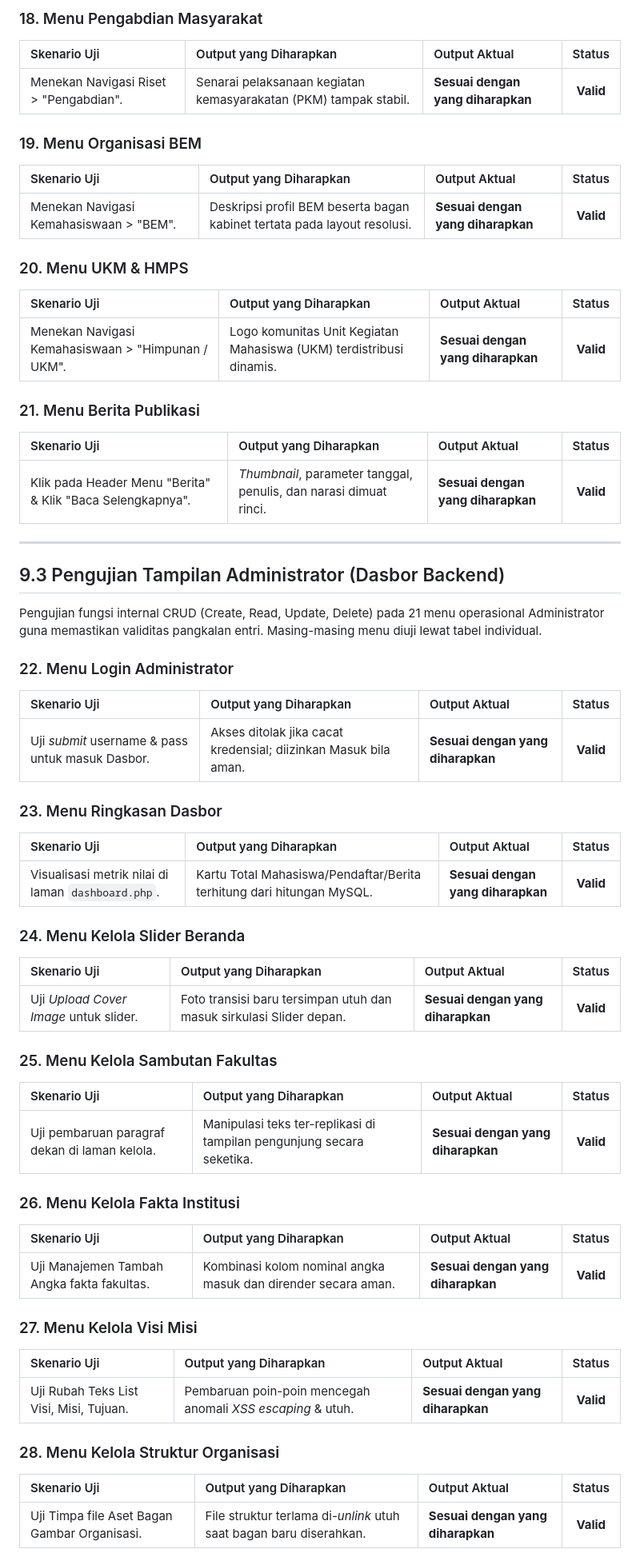
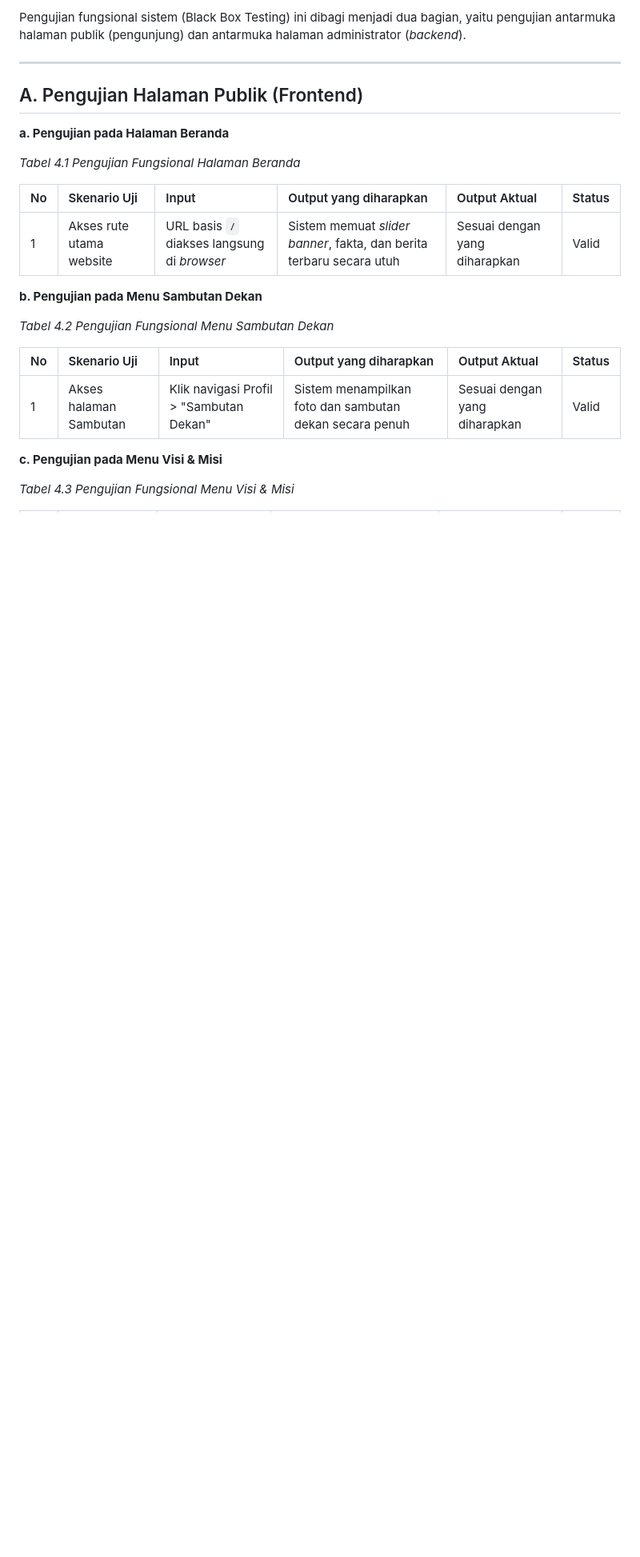
Before and after one commit to arbain-dev/Web_fikom, a Markdown page: docs/09_PENGUJIAN_SISTEM_BLACKBOX.md, the part around one of its changes. Shown at 80% size. Drawn GitHub-style; blank space fills up the shorter version.

```diff
--- a/docs/09_PENGUJIAN_SISTEM_BLACKBOX.md
+++ b/docs/09_PENGUJIAN_SISTEM_BLACKBOX.md
@@ -95,61 +3,26 @@ Pada bagian ini, ditekankan pengujian dari perspektif pengguna tamu atau mahasis
-### 18. Menu Pengabdian Masyarakat
-| Skenario Uji | Output yang Diharapkan | Output Aktual | Status |
-|:-------------|:-----------------------|:--------------|:------:|
-| Menekan Navigasi Riset > "Pengabdian". | Senarai pelaksanaan kegiatan kemasyarakatan (PKM) tampak stabil. | **Sesuai dengan yang diharapkan** | **Valid** |
-
-### 19. Menu Organisasi BEM
-| Skenario Uji | Output yang Diharapkan | Output Aktual | Status |
-|:-------------|:-----------------------|:--------------|:------:|
-| Menekan Navigasi Kemahasiswaan > "BEM". | Deskripsi profil BEM beserta bagan kabinet tertata pada layout resolusi. | **Sesuai dengan yang diharapkan** | **Valid** |
-
-### 20. Menu UKM & HMPS
-| Skenario Uji | Output yang Diharapkan | Output Aktual | Status |
-|:-------------|:-----------------------|:--------------|:------:|
-| Menekan Navigasi Kemahasiswaan > "Himpunan / UKM". | Logo komunitas Unit Kegiatan Mahasiswa (UKM) terdistribusi dinamis. | **Sesuai dengan yang diharapkan** | **Valid** |
-
-### 21. Menu Berita Publikasi
-| Skenario Uji | Output yang Diharapkan | Output Aktual | Status |
-|:-------------|:-----------------------|:--------------|:------:|
-| Klik pada Header Menu "Berita" & Klik "Baca Selengkapnya".| *Thumbnail*, parameter tanggal, penulis, dan narasi dimuat rinci. | **Sesuai dengan yang diharapkan** | **Valid** |
+Pengujian fungsional sistem (Black Box Testing) ini dibagi menjadi dua bagian, yaitu pengujian antarmuka halaman publik (pengunjung) dan antarmuka halaman administrator (*backend*).
 
 ---
 
-## 9.3 Pengujian Tampilan Administrator (Dasbor Backend)
+## A. Pengujian Halaman Publik (Frontend)
 
-Pengujian fungsi internal CRUD (Create, Read, Update, Delete) pada 21 menu operasional Administrator guna memastikan validitas pangkalan entri. Masing-masing menu diuji lewat tabel individual.
+**a. Pengujian pada Halaman Beranda**
 
-### 22. Menu Login Administrator
-| Skenario Uji | Output yang Diharapkan | Output Aktual | Status |
-|:-------------|:-----------------------|:--------------|:------:|
-| Uji *submit* username & pass untuk masuk Dasbor. | Akses ditolak jika cacat kredensial; diizinkan Masuk bila aman. | **Sesuai dengan yang diharapkan** | **Valid** |
+*Tabel 4.1 Pengujian Fungsional Halaman Beranda*
 
-### 23. Menu Ringkasan Dasbor
-| Skenario Uji | Output yang Diharapkan | Output Aktual | Status |
-|:-------------|:-----------------------|:--------------|:------:|
-| Visualisasi metrik nilai di laman `dashboard.php`. | Kartu Total Mahasiswa/Pendaftar/Berita terhitung dari hitungan MySQL. | **Sesuai dengan yang diharapkan** | **Valid** |
+| No | Skenario Uji | Input | Output yang diharapkan | Output Aktual | Status |
+|:---|:-------------|:------|:-----------------------|:--------------|:-------|
+| 1 | Akses rute utama website | URL basis `/` diakses langsung di *browser* | Sistem memuat *slider banner*, fakta, dan berita terbaru secara utuh | Sesuai dengan yang diharapkan | Valid |
 
-### 24. Menu Kelola Slider Beranda
-| Skenario Uji | Output yang Diharapkan | Output Aktual | Status |
-|:-------------|:-----------------------|:--------------|:------:|
-| Uji *Upload Cover Image* untuk slider. | Foto transisi baru tersimpan utuh dan masuk sirkulasi Slider depan. | **Sesuai dengan yang diharapkan** | **Valid** |
+**b. Pengujian pada Menu Sambutan Dekan**
 
-### 25. Menu Kelola Sambutan Fakultas
-| Skenario Uji | Output yang Diharapkan | Output Aktual | Status |
-|:-------------|:-----------------------|:--------------|:------:|
-| Uji pembaruan paragraf dekan di laman kelola. | Manipulasi teks ter-replikasi di tampilan pengunjung secara seketika. | **Sesuai dengan yang diharapkan** | **Valid** |
+*Tabel 4.2 Pengujian Fungsional Menu Sambutan Dekan*
 
-### 26. Menu Kelola Fakta Institusi
-| Skenario Uji | Output yang Diharapkan | Output Aktual | Status |
-|:-------------|:-----------------------|:--------------|:------:|
-| Uji Manajemen Tambah Angka fakta fakultas. | Kombinasi kolom nominal angka masuk dan dirender secara aman. | **Sesuai dengan yang diharapkan** | **Valid** |
+| No | Skenario Uji | Input | Output yang diharapkan | Output Aktual | Status |
+|:---|:-------------|:------|:-----------------------|:--------------|:-------|
+| 1 | Akses halaman Sambutan | Klik navigasi Profil > "Sambutan Dekan" | Sistem menampilkan foto dan sambutan dekan secara penuh | Sesuai dengan yang diharapkan | Valid |
 
-### 27. Menu Kelola Visi Misi
-| Skenario Uji | Output yang Diharapkan | Output Aktual | Status |
-|:-------------|:-----------------------|:--------------|:------:|
-| Uji Rubah Teks List Visi, Misi, Tujuan. | Pembaruan poin-poin mencegah anomali *XSS escaping* & utuh. | **Sesuai dengan yang diharapkan** | **Valid** |
+**c. Pengujian pada Menu Visi & Misi**
 
-### 28. Menu Kelola Struktur Organisasi
-| Skenario Uji | Output yang Diharapkan | Output Aktual | Status |
-|:-------------|:-----------------------|:--------------|:------:|
-| Uji Timpa file Aset Bagan Gambar Organisasi. | File struktur terlama di-*unlink* utuh saat bagan baru diserahkan. | **Sesuai dengan yang diharapkan** | **Valid** |
+*Tabel 4.3 Pengujian Fungsional Menu Visi & Misi*
 
```
Also changed, not shown: other parts of docs/09_PENGUJIAN_SISTEM_BLACKBOX.md (+315 -151 lines).
